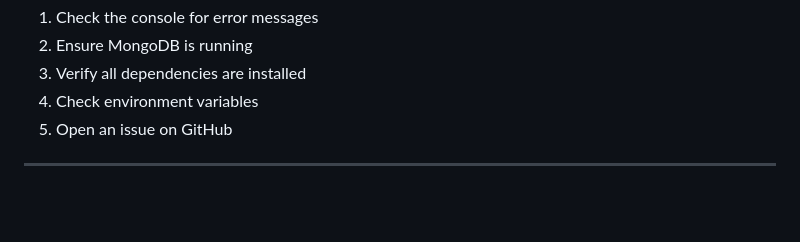
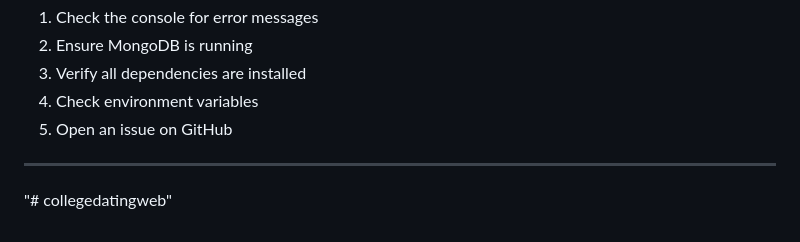
Before and after one commit to yxtrth/collegedatingweb, a Markdown page: README.md, the part around the change. Drawn GitHub-style; blank space fills up the shorter version.

Commit message:
collegedating

```diff
--- a/README.md
+++ b/README.md
@@ -183,3 +183,4 @@ If you encounter any issues:
 5. Open an issue on GitHub
 
 ---
+"# collegedatingweb"
```
